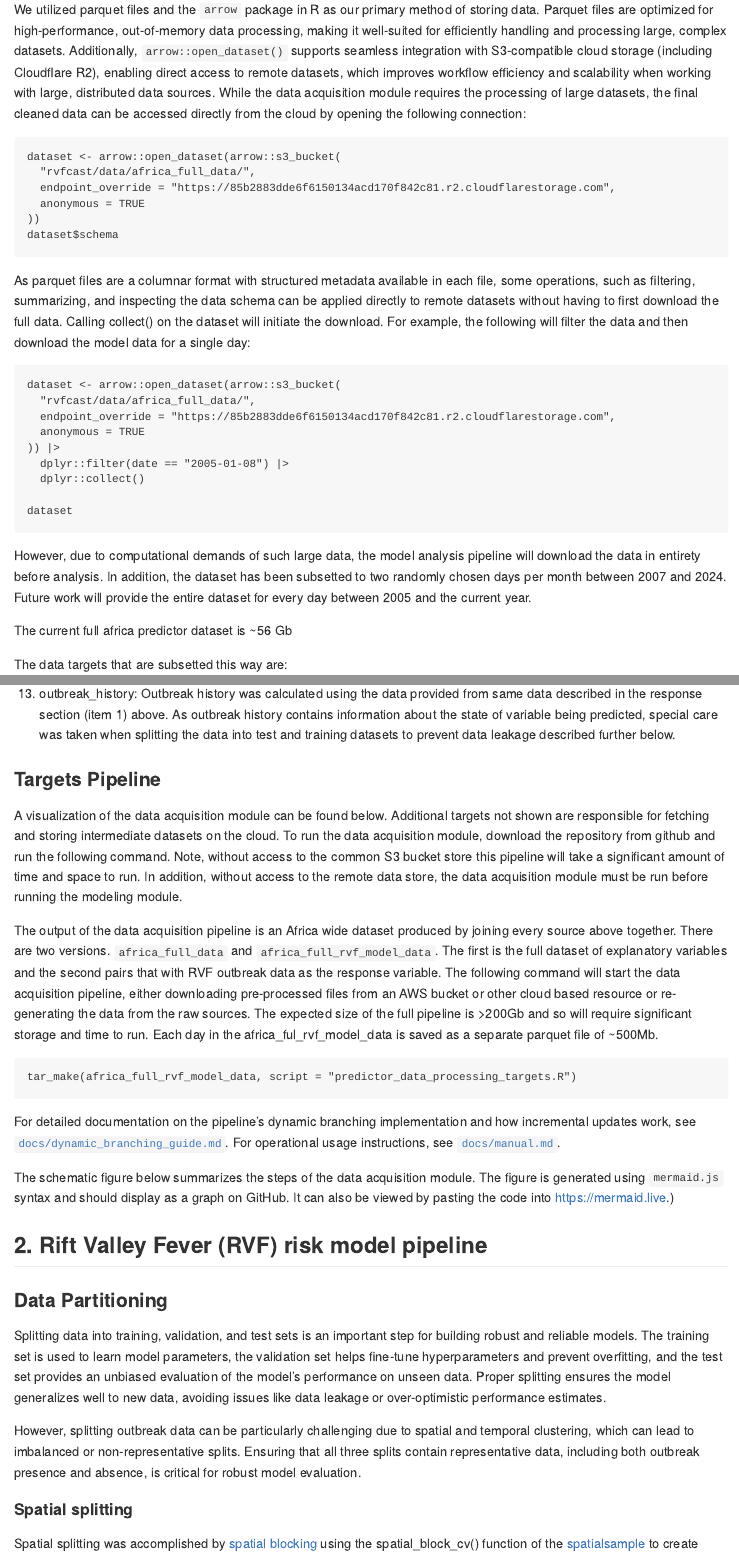
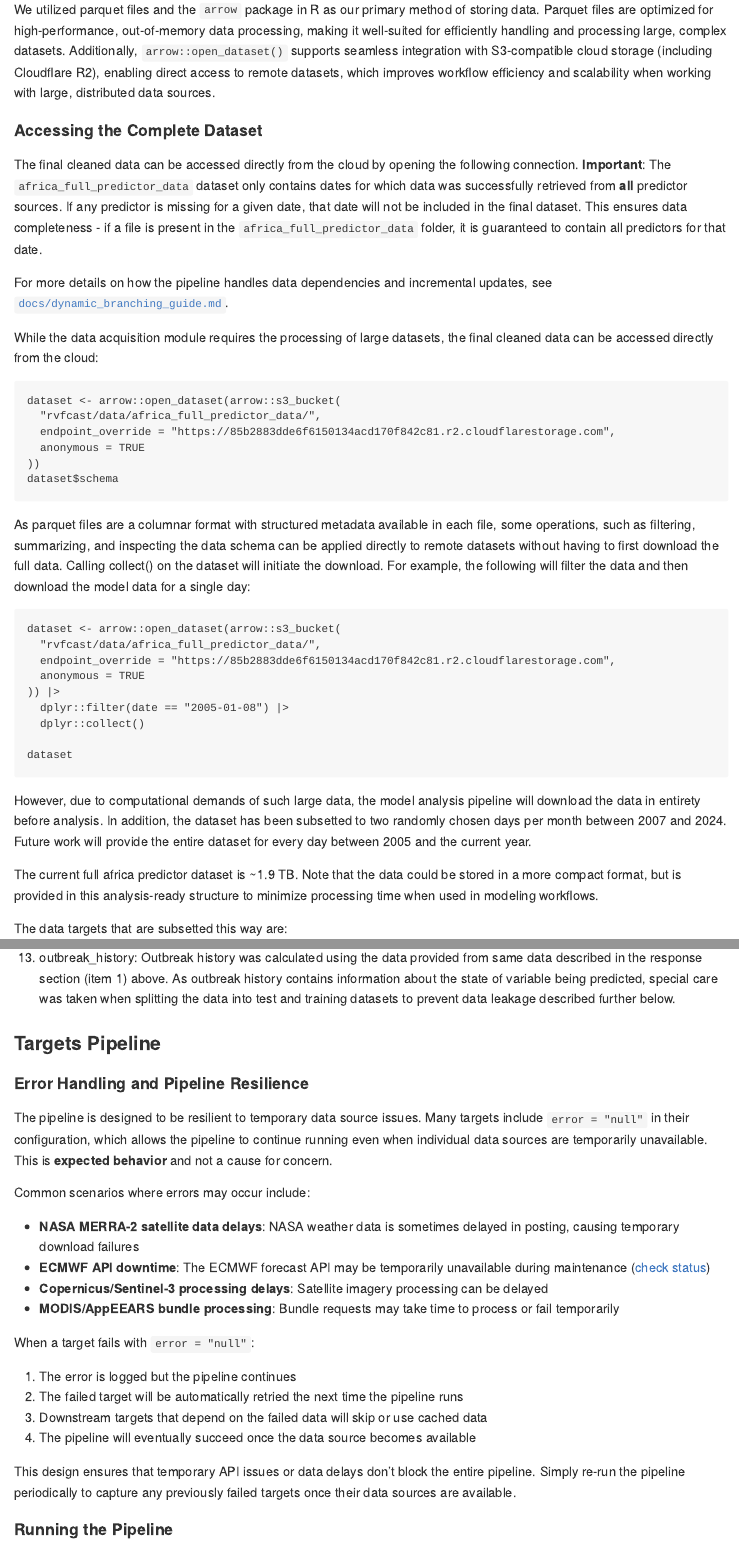
Before and after one commit to One-Health-Research-Consulting/open-rvfcast, an R Markdown document (README.Rmd): the page in a window 1100 px wide, from 1100 px down, and a second part further down, joined at a grey line. The pictures show the output file README.md that the author committed with the source, drawn offline in the style of GitHub; long lines of code are wrapped; badge pictures from the web are left out.

Commit message:
Update readme to reflect cloudflare endpoint for direct access example cleanup .env removing stuff that was only relelvant to me

````diff
--- a/README.Rmd
+++ b/README.Rmd
@@ -43,11 +43,19 @@ Project code is available on the [open-rvfcast](https://github.com/ecohealthalli
 
 ### Data Storage
 
-We utilized parquet files and the `arrow` package in R as our primary method of storing data. Parquet files are optimized for high-performance, out-of-memory data processing, making it well-suited for efficiently handling and processing large, complex datasets. Additionally, `arrow::open_dataset()` supports seamless integration with S3-compatible cloud storage (including Cloudflare R2), enabling direct access to remote datasets, which improves workflow efficiency and scalability when working with large, distributed data sources. While the data acquisition module requires the processing of large datasets, the final cleaned data can be accessed directly from the cloud by opening the following connection:
+We utilized parquet files and the `arrow` package in R as our primary method of storing data. Parquet files are optimized for high-performance, out-of-memory data processing, making it well-suited for efficiently handling and processing large, complex datasets. Additionally, `arrow::open_dataset()` supports seamless integration with S3-compatible cloud storage (including Cloudflare R2), enabling direct access to remote datasets, which improves workflow efficiency and scalability when working with large, distributed data sources.
+
+#### Accessing the Complete Dataset
+
+The final cleaned data can be accessed directly from the cloud by opening the following connection. **Important**: The `africa_full_predictor_data` dataset only contains dates for which data was successfully retrieved from **all** predictor sources. If any predictor is missing for a given date, that date will not be included in the final dataset. This ensures data completeness - if a file is present in the `africa_full_predictor_data` folder, it is guaranteed to contain all predictors for that date.
+
+For more details on how the pipeline handles data dependencies and incremental updates, see [`docs/dynamic_branching_guide.md`](docs/dynamic_branching_guide.md).
+
+While the data acquisition module requires the processing of large datasets, the final cleaned data can be accessed directly from the cloud:
 
 ```
 dataset <- arrow::open_dataset(arrow::s3_bucket(
-  "rvfcast/data/africa_full_data/",
+  "rvfcast/data/africa_full_predictor_data/",
   endpoint_override = "https://85b2883dde6f6150134acd170f842c81.r2.cloudflarestorage.com",
   anonymous = TRUE
 ))
@@ -58,7 +66,7 @@ As parquet files are a columnar format with structured metadata available in eac
 
 ```
 dataset <- arrow::open_dataset(arrow::s3_bucket(
-  "rvfcast/data/africa_full_data/",
+  "rvfcast/data/africa_full_predictor_data/",
   endpoint_override = "https://85b2883dde6f6150134acd170f842c81.r2.cloudflarestorage.com",
   anonymous = TRUE
 )) |>
@@ -70,7 +78,7 @@ dataset
 
 However, due to computational demands of such large data, the model analysis pipeline will download the data in entirety before analysis. In addition, the dataset has been subsetted to two randomly chosen days per month between 2007 and 2024. Future work will provide the entire dataset for every day between 2005 and the current year.
 
-The current full africa predictor dataset is ~56 Gb
+The current full africa predictor dataset is ~1.9 TB. Note that the data could be stored in a more compact format, but is provided in this analysis-ready structure to minimize processing time when used in modeling workflows.
 
 The data targets that are subsetted this way are:
 
@@ -175,9 +183,30 @@ To account for the influence of outbreak history, we generated outbreak exposure
 
 ### Targets Pipeline
 
+#### Error Handling and Pipeline Resilience
+
+The pipeline is designed to be resilient to temporary data source issues. Many targets include `error = "null"` in their configuration, which allows the pipeline to continue running even when individual data sources are temporarily unavailable. This is **expected behavior** and not a cause for concern.
+
+Common scenarios where errors may occur include:
+
+- **NASA MERRA-2 satellite data delays**: NASA weather data is sometimes delayed in posting, causing temporary download failures
+- **ECMWF API downtime**: The ECMWF forecast API may be temporarily unavailable during maintenance ([check status](https://status.ecmwf.int/))
+- **Copernicus/Sentinel-3 processing delays**: Satellite imagery processing can be delayed
+- **MODIS/AppEEARS bundle processing**: Bundle requests may take time to process or fail temporarily
+
+When a target fails with `error = "null"`:
+
+1. The error is logged but the pipeline continues
+2. The failed target will be automatically retried the next time the pipeline runs
+3. Downstream targets that depend on the failed data will skip or use cached data
+4. The pipeline will eventually succeed once the data source becomes available
+
+This design ensures that temporary API issues or data delays don't block the entire pipeline. Simply re-run the pipeline periodically to capture any previously failed targets once their data sources are available.
+
+#### Running the Pipeline
+
 A visualization of the data acquisition module can be found below. Additional targets not shown are responsible for fetching and storing intermediate datasets on the cloud. To run the data acquisition module, download the repository from github and run the following command. Note, without access to the common S3 bucket store this pipeline will take a significant amount of time and space to run. In addition, without access to the remote data store, the data acquisition module must be run before running the modeling module.
 
-The output of the data acquisition pipeline is an Africa wide dataset produced by joining every source above together. There are two versions. `africa_full_data` and `africa_full_rvf_model_data`. The first is the full dataset of explanatory variables and the second pairs that with RVF outbreak data as the response variable. The following command will start the data acquisition pipeline, either downloading pre-processed files from an AWS bucket or other cloud based resource or re-generating the data from the raw sources. The expected size of the full pipeline is >200Gb and so will require significant storage and time to run. Each day in the africa_ful_rvf_model_data is saved as a separate parquet file of ~500Mb.
+The output of the data acquisition pipeline is an Africa wide dataset (`africa_full_predictor_data`) produced by joining every source above together. The following command will start the data acquisition pipeline, either downloading pre-processed files from cloud storage or re-generating the data from the raw sources. The expected size of the full pipeline is ~1.9 TB and so will require significant storage and time to run. Each day in the africa_full_predictor_data is saved as a separate parquet file of ~500Mb.
 
 ```
-tar_make(africa_full_rvf_model_data, script = "predictor_data_processing_targets.R")
````
Also changed, not shown: README.html (added), README.md, README.Rmd (80 more changed lines), 2 other files.
